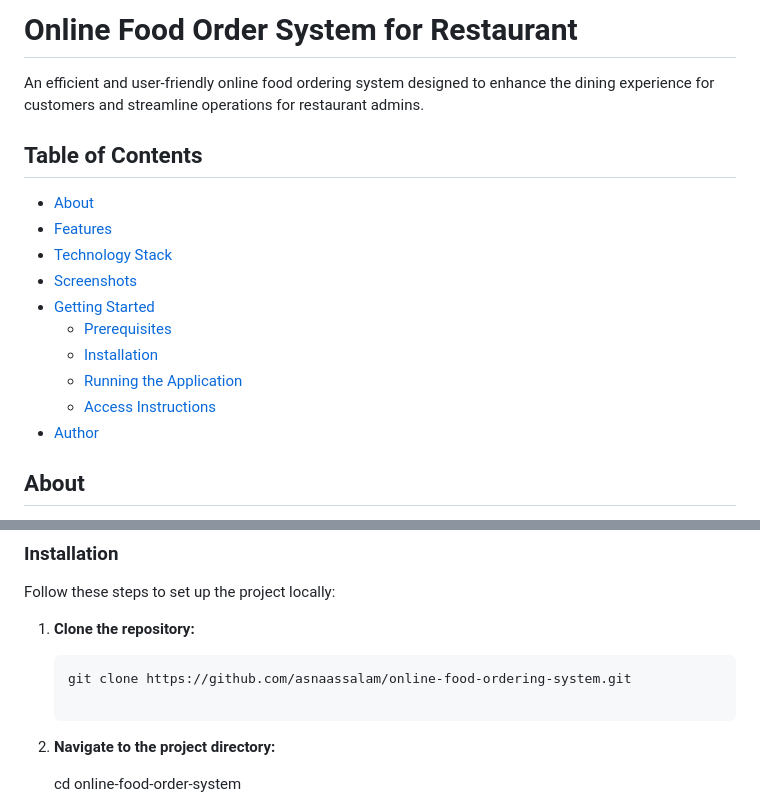
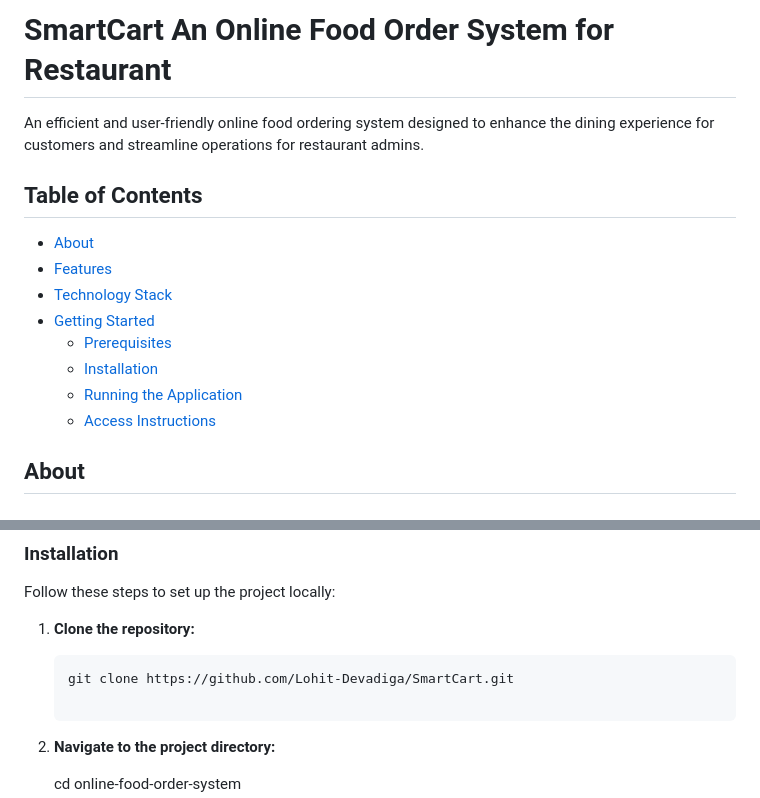
Before and after one commit to Lohit-Devadiga/SmartCart, a Markdown page: README.md, 2 parts joined by grey strips. Rendered like a GitHub page.

````diff
--- a/README.md
+++ b/README.md
@@ -1,19 +1,17 @@
-# Online Food Order System for Restaurant
+#  SmartCart An Online Food Order System for Restaurant
 
 An efficient and user-friendly online food ordering system designed to enhance the dining experience for customers and streamline operations for restaurant admins.
-
 ## Table of Contents
 
 - [About](#about)
 - [Features](#features)
 - [Technology Stack](#technology-stack)
-- [Screenshots](#screenshots)
 - [Getting Started](#getting-started)
   - [Prerequisites](#prerequisites)
   - [Installation](#installation)
   - [Running the Application](#running-the-application)
   - [Access Instructions](#access-instructions)
-- [Author](#author)
+
 
 
 ## About
@@ -89,7 +71,7 @@ Follow these steps to set up the project locally:
 1. **Clone the repository:**
 
    ```bash
-   git clone https://github.com/asnaassalam/online-food-ordering-system.git
+   git clone https://github.com/Lohit-Devadiga/SmartCart.git
 
 2. **Navigate to the project directory:**
 
````
Also changed, not shown: other parts of README.md (+4 -26 lines).
